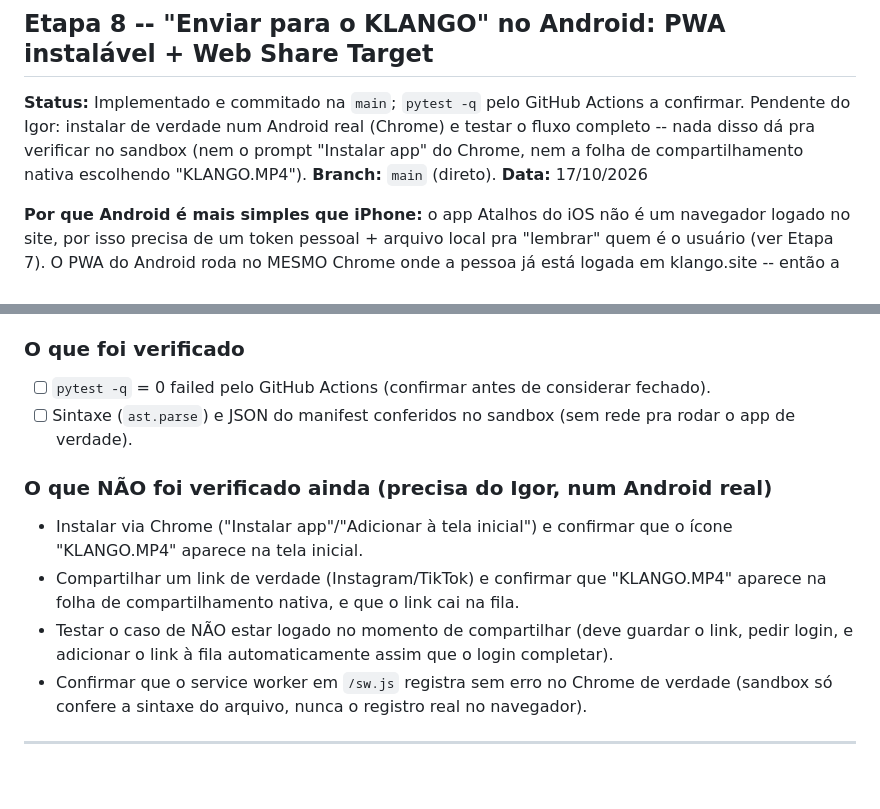
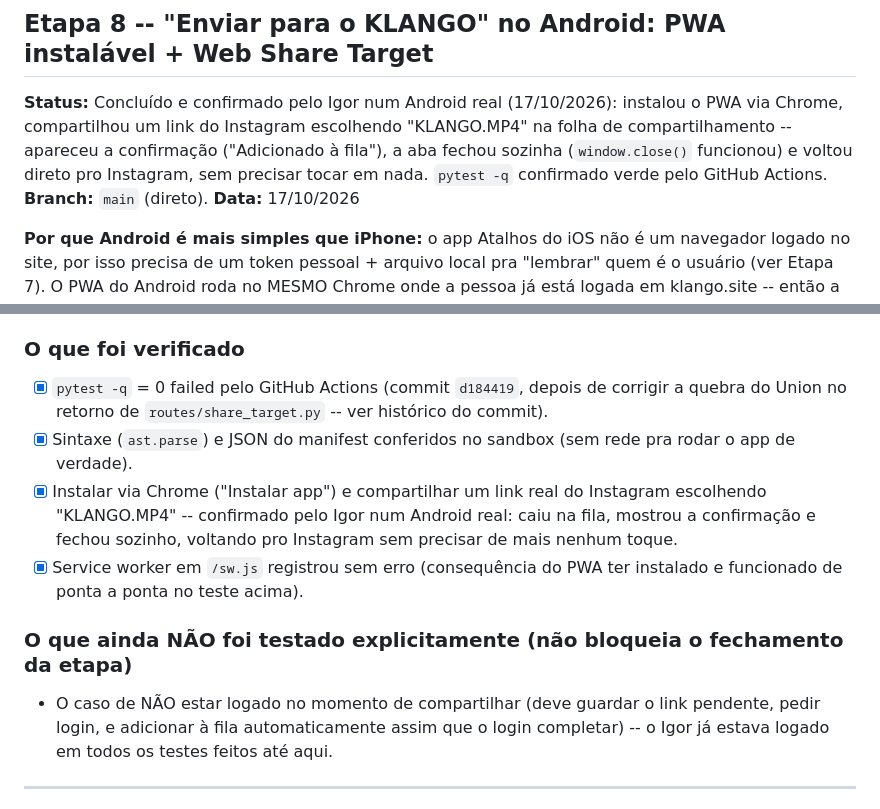
Before and after one commit to igoranoruan/minhocadojardim, a Markdown page: TESTES_PENDENTES.md, 2 parts joined by grey strips. GitHub-like rendering; blank space fills up the shorter version.

Commit message:
docs: confirma Etapa 8 testada num Android real pelo Igor
Compartilhamento do Instagram pro KLANGO.MP4 testado de ponta a
ponta: instalou o PWA, compartilhou, confirmou na tela e a aba fechou
sozinha (window.close() funcionou), voltando direto pro Instagram.
CI (pytest) confirmada verde no commit anterior (d184419).

Co-Authored-By: Claude Sonnet 5 <noreply@anthropic.com>
Claude-Session: https://claude.ai/code/session_01RxL5LheDViUqHKuKjWXEHp

```diff
--- a/TESTES_PENDENTES.md
+++ b/TESTES_PENDENTES.md
@@ -15,10 +15,11 @@ responsividade, o app Atalhos) continua precisando do Igor, exatamente como ante
 ---
 
 ## Etapa 8 -- "Enviar para o KLANGO" no Android: PWA instalável + Web Share Target
-**Status:** Implementado e commitado na `main`; `pytest -q` pelo GitHub Actions a confirmar.
-Pendente do Igor: instalar de verdade num Android real (Chrome) e testar o fluxo completo --
-nada disso dá pra verificar no sandbox (nem o prompt "Instalar app" do Chrome, nem a folha de
-compartilhamento nativa escolhendo "KLANGO.MP4").
+**Status:** Concluído e confirmado pelo Igor num Android real (17/10/2026): instalou o PWA via
+Chrome, compartilhou um link do Instagram escolhendo "KLANGO.MP4" na folha de compartilhamento --
+apareceu a confirmação ("Adicionado à fila"), a aba fechou sozinha (`window.close()` funcionou) e
+voltou direto pro Instagram, sem precisar tocar em nada. `pytest -q` confirmado verde pelo GitHub
+Actions.
 **Branch:** `main` (direto).
 **Data:** 17/10/2026
 
@@ -63,19 +64,20 @@ download -- risco equivalente a "add to cart" por GET, não a uma ação destrut
 dado sensível.
 
 ### O que foi verificado
-- [ ] `pytest -q` = 0 failed pelo GitHub Actions (confirmar antes de considerar fechado).
-- [ ] Sintaxe (`ast.parse`) e JSON do manifest conferidos no sandbox (sem rede pra rodar o app de
+- [x] `pytest -q` = 0 failed pelo GitHub Actions (commit `d184419`, depois de corrigir a quebra do
+      Union no retorno de `routes/share_target.py` -- ver histórico do commit).
+- [x] Sintaxe (`ast.parse`) e JSON do manifest conferidos no sandbox (sem rede pra rodar o app de
       verdade).
+- [x] Instalar via Chrome ("Instalar app") e compartilhar um link real do Instagram escolhendo
+      "KLANGO.MP4" -- confirmado pelo Igor num Android real: caiu na fila, mostrou a confirmação e
+      fechou sozinho, voltando pro Instagram sem precisar de mais nenhum toque.
+- [x] Service worker em `/sw.js` registrou sem erro (consequência do PWA ter instalado e
+      funcionado de ponta a ponta no teste acima).
 
-### O que NÃO foi verificado ainda (precisa do Igor, num Android real)
-- Instalar via Chrome ("Instalar app"/"Adicionar à tela inicial") e confirmar que o ícone
-  "KLANGO.MP4" aparece na tela inicial.
-- Compartilhar um link de verdade (Instagram/TikTok) e confirmar que "KLANGO.MP4" aparece na
-  folha de compartilhamento nativa, e que o link cai na fila.
-- Testar o caso de NÃO estar logado no momento de compartilhar (deve guardar o link, pedir login,
-  e adicionar o link à fila automaticamente assim que o login completar).
-- Confirmar que o service worker em `/sw.js` registra sem erro no Chrome de verdade (sandbox só
-  confere a sintaxe do arquivo, nunca o registro real no navegador).
+### O que ainda NÃO foi testado explicitamente (não bloqueia o fechamento da etapa)
+- O caso de NÃO estar logado no momento de compartilhar (deve guardar o link pendente, pedir
+  login, e adicionar à fila automaticamente assim que o login completar) -- o Igor já estava
+  logado em todos os testes feitos até aqui.
 
 ---
 
```
